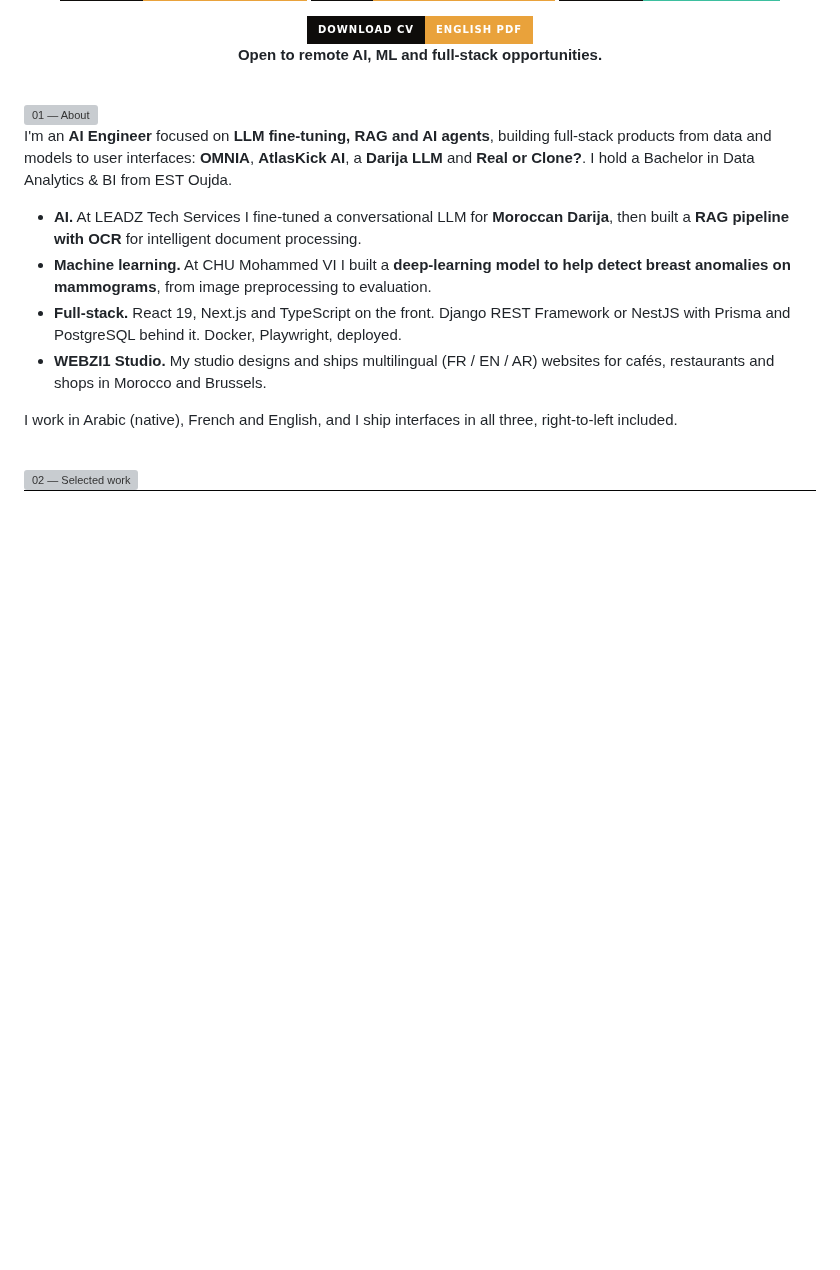
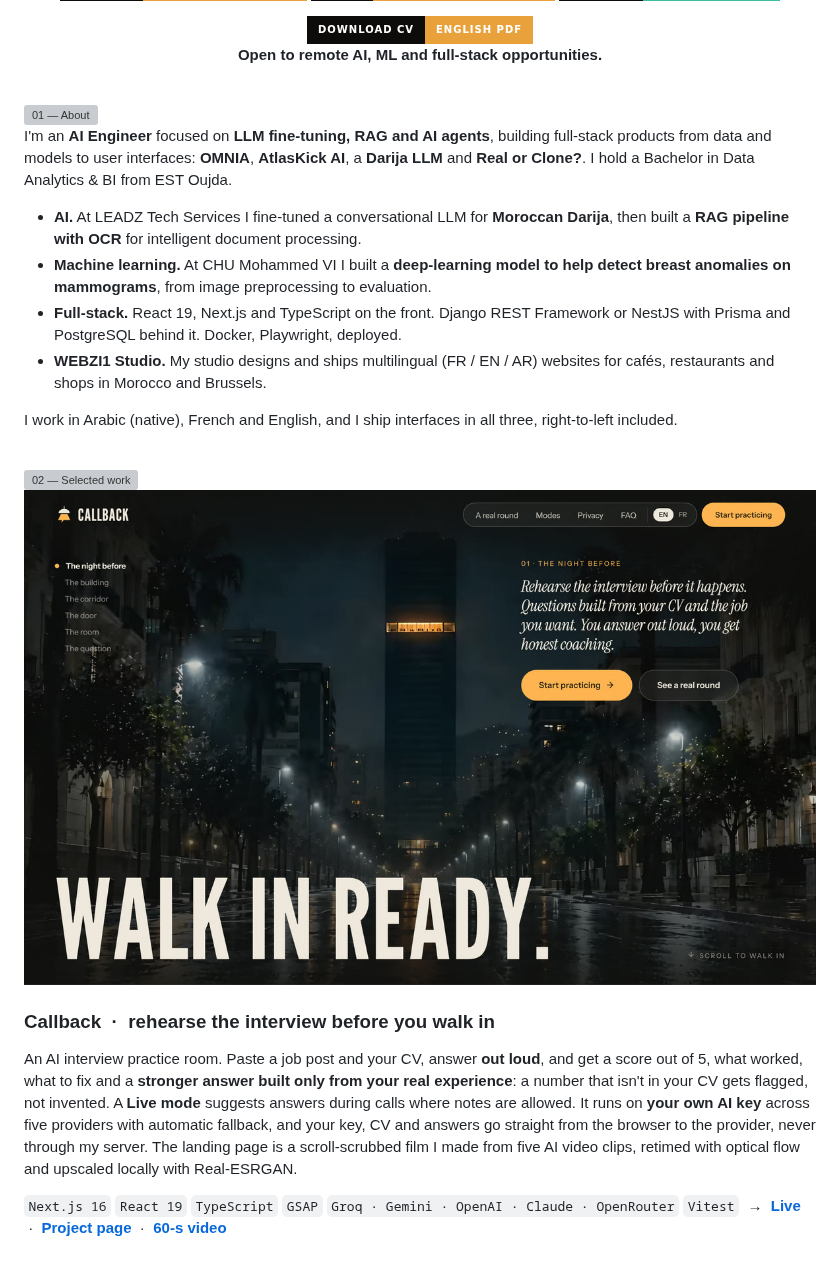
Before and after one commit to ilyasdaoudrma/ilyasdaoudrma, a Markdown page: README.md, the part around the change. GitHub-like rendering; pictures changed too: assets/shots/callback.jpg (added); badges without logos; blank space fills up the shorter version; grey boxes are pictures that could not be loaded.

Commit message:
docs: add Callback to selected work

```diff
--- a/README.md
+++ b/README.md
@@ -36,6 +36,17 @@ I work in Arabic (native), French and English, and I ship interfaces in all thre
   <source media="(prefers-color-scheme: dark)" srcset="assets/s02-dark.svg" />
   <img src="assets/s02-light.svg" width="100%" alt="02 — Selected work" />
 </picture>
+
+<a href="https://interview-copilot-coach.vercel.app"><img src="assets/shots/callback.jpg" width="100%" alt="Callback — live site" /></a>
+
+### Callback &nbsp;·&nbsp; rehearse the interview before you walk in
+
+An AI interview practice room. Paste a job post and your CV, answer **out loud**, and get a score out of 5, what worked, what to fix and a **stronger answer built only from your real experience**: a number that isn't in your CV gets flagged, not invented. A **Live mode** suggests answers during calls where notes are allowed. It runs on **your own AI key** across five providers with automatic fallback, and your key, CV and answers go straight from the browser to the provider, never through my server. The landing page is a scroll-scrubbed film I made from five AI video clips, retimed with optical flow and upscaled locally with Real-ESRGAN.
+
+`Next.js 16` `React 19` `TypeScript` `GSAP` `Groq · Gemini · OpenAI · Claude · OpenRouter` `Vitest`
+&nbsp;→&nbsp; **[Live](https://interview-copilot-coach.vercel.app)** &nbsp;·&nbsp; **[Project page](https://github.com/ilyasdaoudrma/callback)** &nbsp;·&nbsp; **[60-s video](https://github.com/ilyasdaoudrma/callback/raw/main/assets/demo.mp4)**
+
+<br />
 
 <a href="https://github.com/ilyasdaoudrma/real-or-clone"><img src="assets/shots/real-or-clone.jpg" width="100%" alt="Real or Clone? — AI voice-clone scam detector" /></a>
 
```
